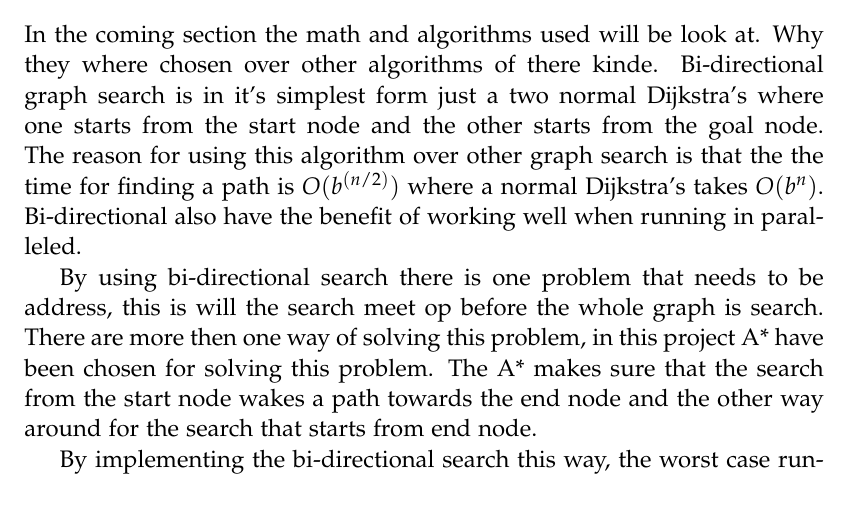
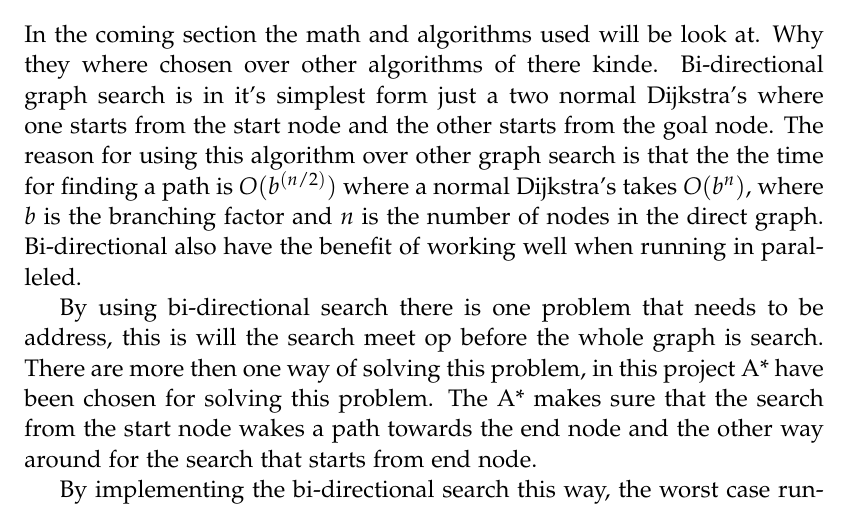
Before and after one commit to MortenRP/P5, a LaTeX thesis (report/master.tex, which reads report/sections/route-planning.tex): part of page 44 of 55, cut so that both start at the same text. Compiled offline with pdfLaTeX.

Commit message:
Fix til bi search

```diff
--- a/report/sections/route-planning.tex
+++ b/report/sections/route-planning.tex
@@ -13,7 +13,7 @@ In the coming section the math and algorithms used will be look at. Why they whe
 % What is it?
 Bi-directional graph search is in it's simplest form just a two normal Dijkstra’s where one starts from the start node and the other starts from the goal node.
 % Why use it?
-The reason for using this algorithm over other graph search is that the the time for finding a path is $O(b^{(n/2)})$ where a normal Dijkstra’s takes $O(b^{n})$. Bi-directional also have the benefit of working well when running in paralleled.
+The reason for using this algorithm over other graph search is that the the time for finding a path is $O(b^{(n/2)})$ where a normal Dijkstra’s takes $O(b^{n})$, where $b$ is the branching factor and $n$ is the number of nodes in the direct graph. Bi-directional also have the benefit of working well when running in paralleled.
 
 
 % How do we use it?
```
